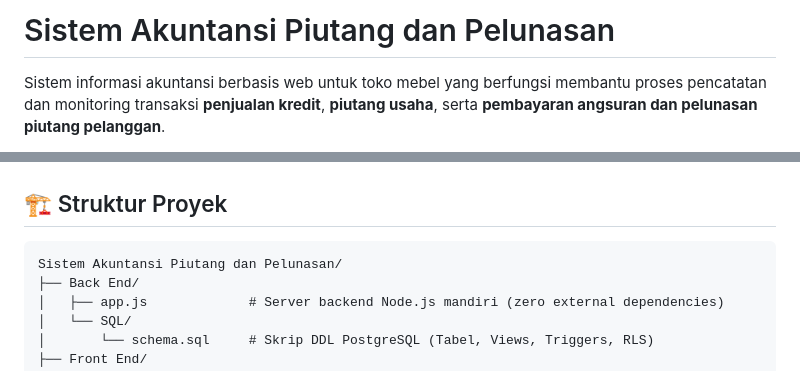
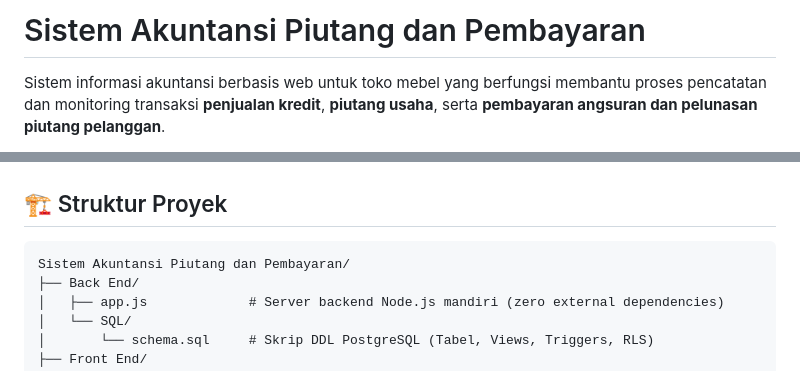
Before and after one commit to rasyidamunisa/sistem-akuntansi-piutang-mebel, a Markdown page: README.md, 2 parts joined by grey strips. Rendered like a GitHub page.

````diff
--- a/README.md
+++ b/README.md
@@ -1,4 +1,4 @@
-# Sistem Akuntansi Piutang dan Pelunasan
+# Sistem Akuntansi Piutang dan Pembayaran
 
 Sistem informasi akuntansi berbasis web untuk toko mebel yang berfungsi membantu proses pencatatan dan monitoring transaksi **penjualan kredit**, **piutang usaha**, serta **pembayaran angsuran dan pelunasan piutang pelanggan**.
 
@@ -10,7 +10,7 @@ Sistem ini terhubung langsung ke **Supabase PostgreSQL Cloud** dan mendukung pem
 ## 🏗️ Struktur Proyek
 
 ```text
-Sistem Akuntansi Piutang dan Pelunasan/
+Sistem Akuntansi Piutang dan Pembayaran/
 ├── Back End/
 │   ├── app.js             # Server backend Node.js mandiri (zero external dependencies)
 │   └── SQL/
````
